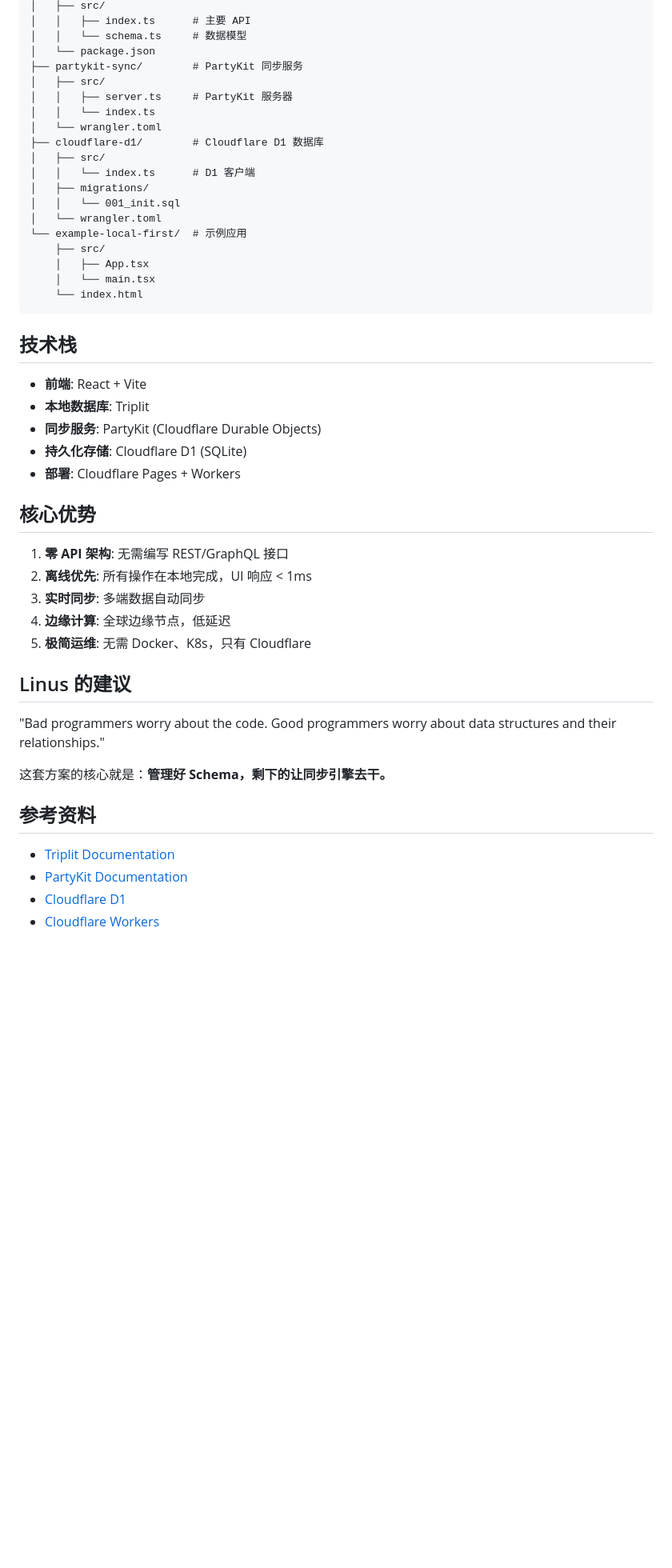
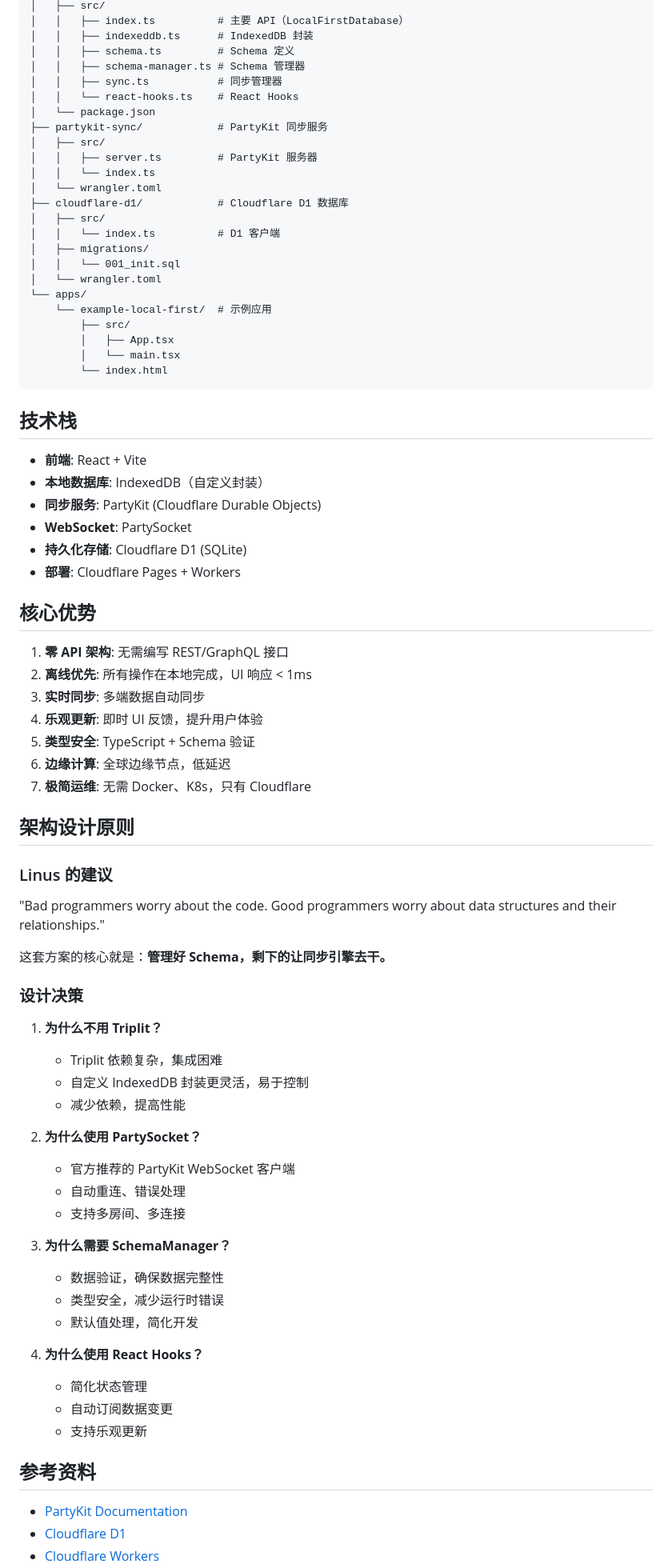
Before and after one commit to China-li-bai/idea-turbo, a Markdown page: apps/example-local-first/README.md, the part around one of its changes. Shown at 80% size. Rendered like a GitHub page; blank space fills up the shorter version.

````diff
--- a/apps/example-local-first/README.md
+++ b/apps/example-local-first/README.md
@@ -154,30 +264,36 @@ packages/
 │   ├── src/
-│   │   ├── index.ts      # 主要 API
-│   │   └── schema.ts     # 数据模型
+│   │   ├── index.ts          # 主要 API（LocalFirstDatabase）
+│   │   ├── indexeddb.ts      # IndexedDB 封装
+│   │   ├── schema.ts         # Schema 定义
+│   │   ├── schema-manager.ts # Schema 管理器
+│   │   ├── sync.ts           # 同步管理器
+│   │   └── react-hooks.ts    # React Hooks
 │   └── package.json
-├── partykit-sync/        # PartyKit 同步服务
+├── partykit-sync/            # PartyKit 同步服务
 │   ├── src/
-│   │   ├── server.ts     # PartyKit 服务器
+│   │   ├── server.ts         # PartyKit 服务器
 │   │   └── index.ts
 │   └── wrangler.toml
-├── cloudflare-d1/        # Cloudflare D1 数据库
+├── cloudflare-d1/            # Cloudflare D1 数据库
 │   ├── src/
-│   │   └── index.ts      # D1 客户端
+│   │   └── index.ts          # D1 客户端
 │   ├── migrations/
 │   │   └── 001_init.sql
 │   └── wrangler.toml
-└── example-local-first/  # 示例应用
-    ├── src/
-    │   ├── App.tsx
-    │   └── main.tsx
-    └── index.html
+└── apps/
+    └── example-local-first/  # 示例应用
+        ├── src/
+        │   ├── App.tsx
+        │   └── main.tsx
+        └── index.html
 ```
 
 ## 技术栈
 
 - **前端**: React + Vite
-- **本地数据库**: Triplit
+- **本地数据库**: IndexedDB（自定义封装）
 - **同步服务**: PartyKit (Cloudflare Durable Objects)
+- **WebSocket**: PartySocket
 - **持久化存储**: Cloudflare D1 (SQLite)
 - **部署**: Cloudflare Pages + Workers
 
@@ -186,18 +302,43 @@ packages/
 1. **零 API 架构**: 无需编写 REST/GraphQL 接口
 2. **离线优先**: 所有操作在本地完成，UI 响应 < 1ms
 3. **实时同步**: 多端数据自动同步
-4. **边缘计算**: 全球边缘节点，低延迟
-5. **极简运维**: 无需 Docker、K8s，只有 Cloudflare
+4. **乐观更新**: 即时 UI 反馈，提升用户体验
+5. **类型安全**: TypeScript + Schema 验证
+6. **边缘计算**: 全球边缘节点，低延迟
+7. **极简运维**: 无需 Docker、K8s，只有 Cloudflare
 
-## Linus 的建议
+## 架构设计原则
+
+### Linus 的建议
 
 "Bad programmers worry about the code. Good programmers worry about data structures and their relationships."
 
 这套方案的核心就是：**管理好 Schema，剩下的让同步引擎去干。**
 
+### 设计决策
+
+1. **为什么不用 Triplit？**
+   - Triplit 依赖复杂，集成困难
+   - 自定义 IndexedDB 封装更灵活，易于控制
+   - 减少依赖，提高性能
+
+2. **为什么使用 PartySocket？**
+   - 官方推荐的 PartyKit WebSocket 客户端
+   - 自动重连、错误处理
+   - 支持多房间、多连接
+
+3. **为什么需要 SchemaManager？**
+   - 数据验证，确保数据完整性
+   - 类型安全，减少运行时错误
+   - 默认值处理，简化开发
+
+4. **为什么使用 React Hooks？**
+   - 简化状态管理
+   - 自动订阅数据变更
+   - 支持乐观更新
+
 ## 参考资料
 
-- [Triplit Documentation](https://triplit.dev)
 - [PartyKit Documentation](https://partykit.io)
 - [Cloudflare D1](https://developers.cloudflare.com/d1)
 - [Cloudflare Workers](https://developers.cloudflare.com/workers)
````
Also changed, not shown: other parts of apps/example-local-first/README.md (+145 -34 lines).
